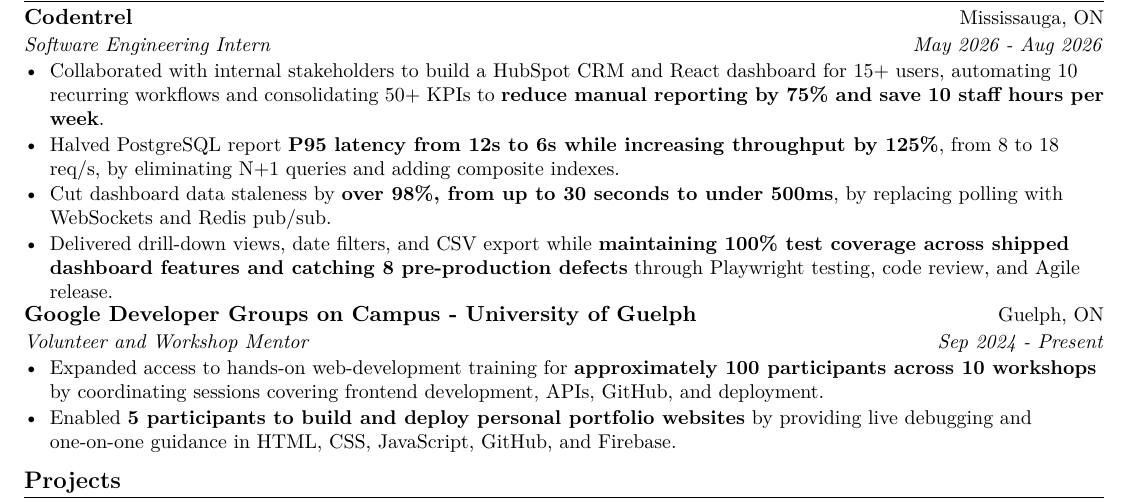
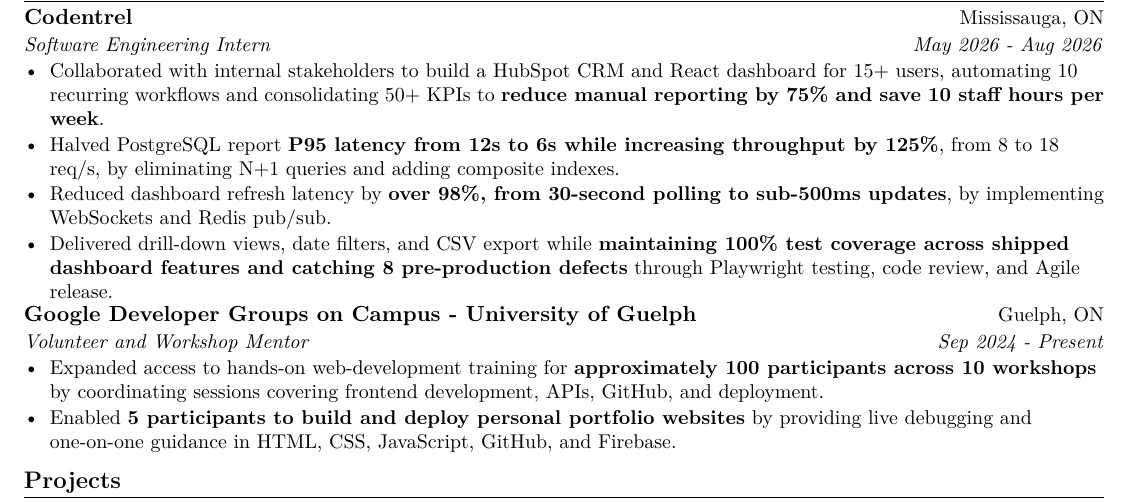
Before and after one commit to EesherJ39/portfolio, a LaTeX CV (resume/Eesher_Janda_Resume.tex): part of the page, cut so that both start at the same text. Compiled offline with pdfLaTeX.

Commit message:
Restore dashboard refresh latency wording

```diff
--- a/resume/Eesher_Janda_Resume.tex
+++ b/resume/Eesher_Janda_Resume.tex
@@ -72,7 +72,7 @@
 \begin{resumeItems}
   \resumeItem{Collaborated with internal stakeholders to build a HubSpot CRM and React dashboard for 15+ users, automating 10 recurring workflows and consolidating 50+ KPIs to \textbf{reduce manual reporting by 75\% and save 10 staff hours per week}.}
   \resumeItem{Halved PostgreSQL report \textbf{P95 latency from 12s to 6s while increasing throughput by 125\%}, from 8 to 18 req/s, by eliminating N+1 queries and adding composite indexes.}
-  \resumeItem{Cut dashboard data staleness by \textbf{over 98\%, from up to 30 seconds to under 500ms}, by replacing polling with WebSockets and Redis pub/sub.}
+  \resumeItem{Reduced dashboard refresh latency by \textbf{over 98\%, from 30-second polling to sub-500ms updates}, by implementing WebSockets and Redis pub/sub.}
   \resumeItem{Delivered drill-down views, date filters, and CSV export while \textbf{maintaining 100\% test coverage across shipped dashboard features and catching 8 pre-production defects} through Playwright testing, code review, and Agile release.}
 \end{resumeItems}
 
```
